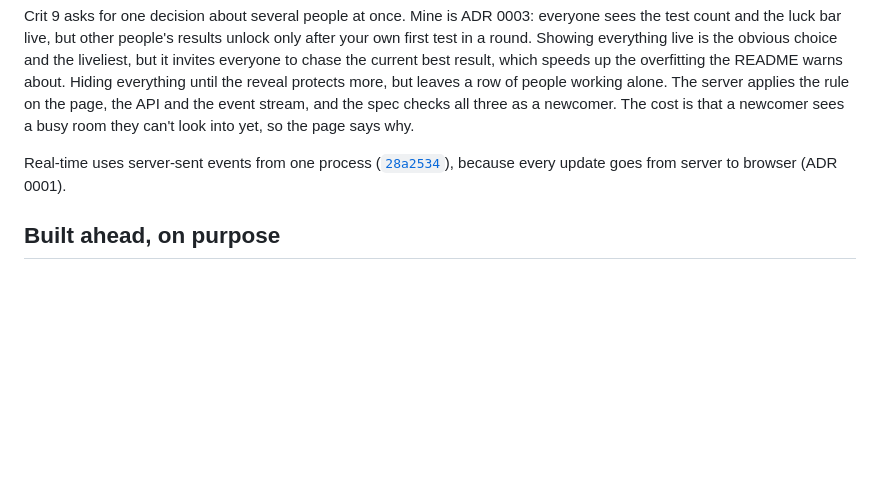
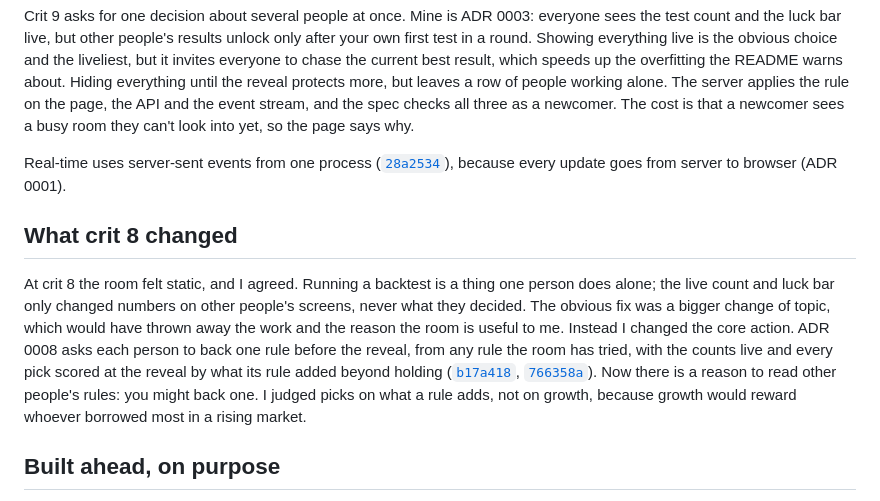
Before and after one commit to comp4020-agentic-coding-studio/comp4020-final-peacefulmind43, a Markdown page: PROCESS.md, the part around the change. Drawn GitHub-style; blank space fills up the shorter version.

```diff
--- a/PROCESS.md
+++ b/PROCESS.md
@@ -84,6 +84,22 @@ Real-time uses server-sent events from one process
 ([`28a2534`](https://github.com/comp4020-agentic-coding-studio/comp4020-final-peacefulmind43/commit/28a2534)),
 because every update goes from server to browser (ADR 0001).
 
+## What crit 8 changed
+
+At crit 8 the room felt static, and I agreed. Running a backtest is a thing
+one person does alone; the live count and luck bar only changed numbers on
+other people's screens, never what they decided. The obvious fix was a bigger
+change of topic, which would have thrown away the work and the reason the room
+is useful to me. Instead I changed the core action. ADR 0008 asks each person
+to back one rule before the reveal, from any rule the room has tried, with the
+counts live and every pick scored at the reveal by what its rule added beyond
+holding
+([`b17a418`](https://github.com/comp4020-agentic-coding-studio/comp4020-final-peacefulmind43/commit/b17a418),
+[`766358a`](https://github.com/comp4020-agentic-coding-studio/comp4020-final-peacefulmind43/commit/766358a)).
+Now there is a reason to read other people's rules: you might back one. I
+judged picks on what a rule adds, not on growth, because growth would reward
+whoever borrowed most in a rising market.
+
 ## Built ahead, on purpose
 
 Two things are in place before the crits that need them. The activity log
```
Also changed, not shown: README.md (+12 -12 lines).
